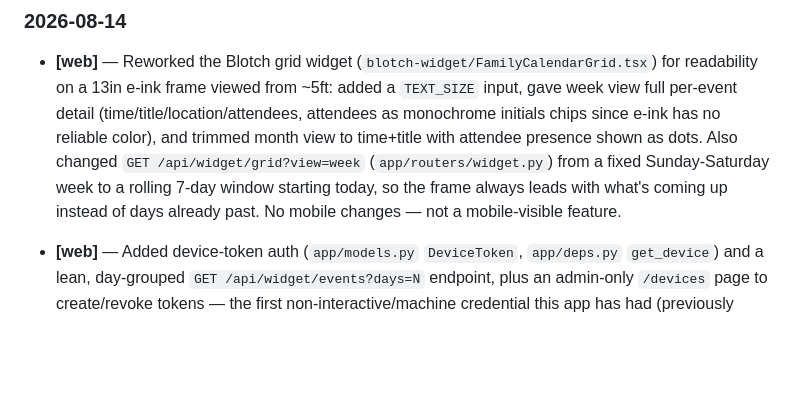
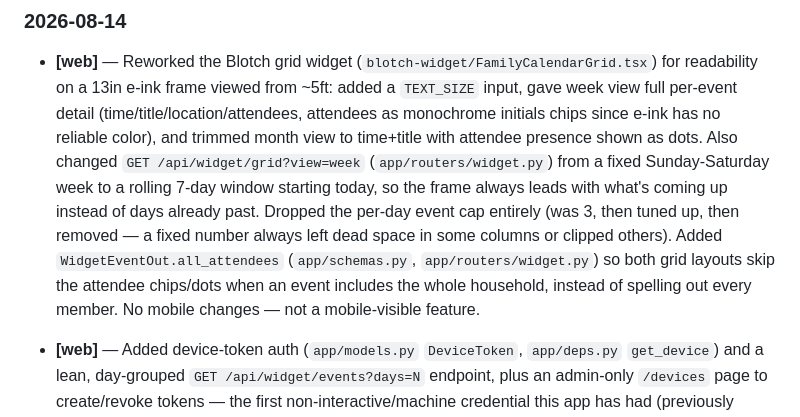
Before and after one commit to chrissten/FamilyHub, a Markdown page: CHANGELOG.md, the part around the change. Drawn GitHub-style; blank space fills up the shorter version.

Commit message:
Update changelog for grid widget cap removal and all_attendees feature

```diff
--- a/CHANGELOG.md
+++ b/CHANGELOG.md
@@ -50,7 +50,11 @@ by accident (as happened with multi-day events on 2026-07-09).
   with attendee presence shown as dots. Also changed `GET /api/widget/grid?view=week`
   (`app/routers/widget.py`) from a fixed Sunday-Saturday week to a rolling 7-day window
   starting today, so the frame always leads with what's coming up instead of days already
-  past. No mobile changes — not a mobile-visible feature.
+  past. Dropped the per-day event cap entirely (was 3, then tuned up, then removed — a
+  fixed number always left dead space in some columns or clipped others). Added
+  `WidgetEventOut.all_attendees` (`app/schemas.py`, `app/routers/widget.py`) so both grid
+  layouts skip the attendee chips/dots when an event includes the whole household, instead
+  of spelling out every member. No mobile changes — not a mobile-visible feature.
 
 - **[web]** — Added device-token auth (`app/models.py` `DeviceToken`, `app/deps.py`
   `get_device`) and a lean, day-grouped `GET /api/widget/events?days=N` endpoint, plus an
```
